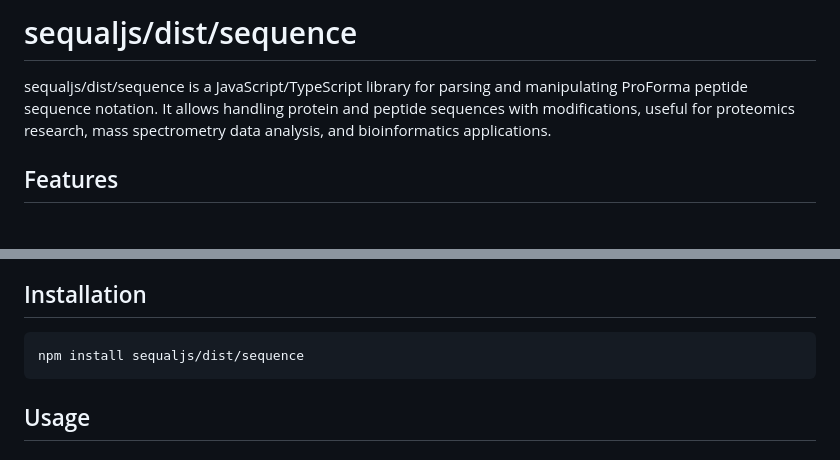
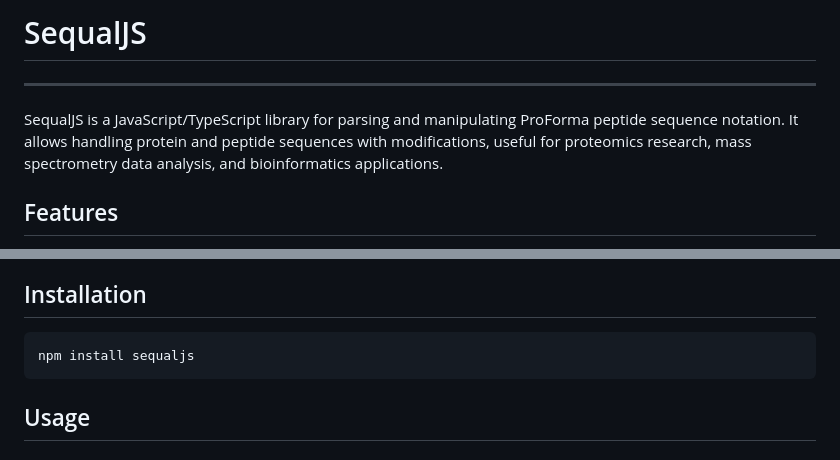
Before and after one commit to noatgnu/sequaljs, a Markdown page: README.md, 2 parts joined by grey strips. Drawn GitHub-style.

````diff
--- a/README.md
+++ b/README.md
@@ -1,6 +1,7 @@
-# sequaljs/dist/sequence
+# SequalJS
+----
 
-sequaljs/dist/sequence is a JavaScript/TypeScript library for parsing and manipulating ProForma peptide sequence notation. It allows handling protein and peptide sequences with modifications, useful for proteomics research, mass spectrometry data analysis, and bioinformatics applications.
+SequalJS is a JavaScript/TypeScript library for parsing and manipulating ProForma peptide sequence notation. It allows handling protein and peptide sequences with modifications, useful for proteomics research, mass spectrometry data analysis, and bioinformatics applications.
 
 ## Features
 
@@ -24,7 +25,7 @@ sequaljs/dist/sequence is a JavaScript/TypeScript library for parsing and manipu
 ## Installation
 
 ```bash
-npm install sequaljs/dist/sequence
+npm install sequaljs
 ```
 
 ## Usage
````
Also changed, not shown: other parts of README.md (+5 -5 lines).
